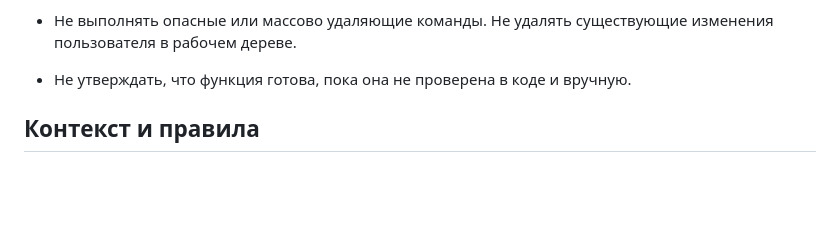
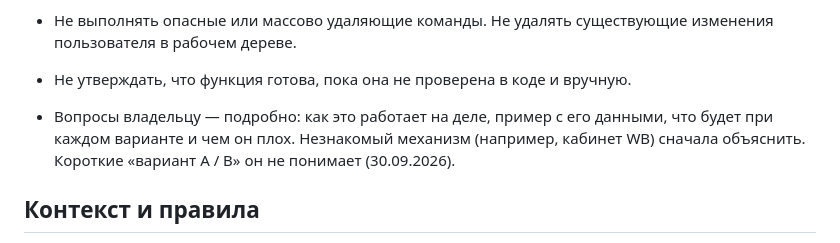
Before and after one commit to tatarinov0909-sudo/argus-product, a Markdown page: CLAUDE.md, the part around the change. GitHub-like rendering; blank space fills up the shorter version.

Commit message:
Правило: вопросы владельцу — подробно, с примером и последствиями вариантов
Co-Authored-By: Claude Opus 5.5 <noreply@anthropic.com>

```diff
--- a/CLAUDE.md
+++ b/CLAUDE.md
@@ -36,6 +36,9 @@ Argus — B2B-сервис для владельцев фулфилмент-це
 - Не выполнять опасные или массово удаляющие команды. Не удалять существующие
   изменения пользователя в рабочем дереве.
 - Не утверждать, что функция готова, пока она не проверена в коде и вручную.
+- Вопросы владельцу — подробно: как это работает на деле, пример с его данными,
+  что будет при каждом варианте и чем он плох. Незнакомый механизм (например,
+  кабинет WB) сначала объяснить. Короткие «вариант A / B» он не понимает (30.09.2026).
 
 ## Контекст и правила
 
```
